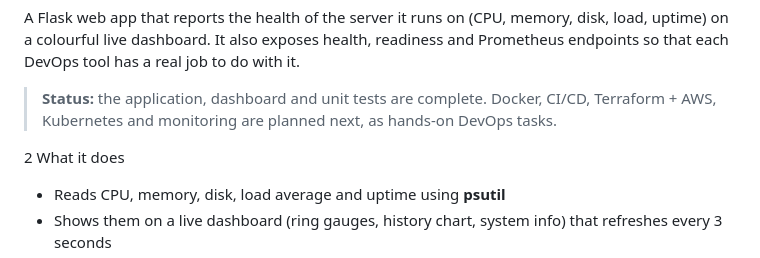
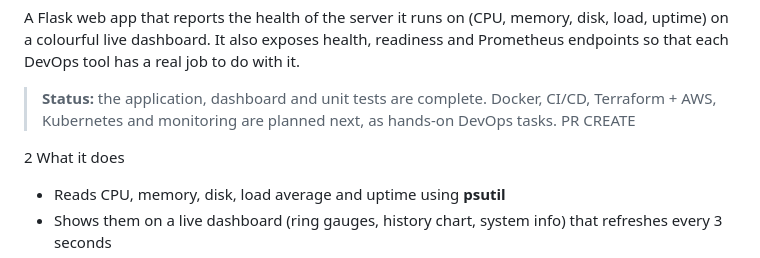
Before and after one commit to Usama1442/opspulse-health-monitor, a Markdown page: README.md, the part around the change. GitHub-like rendering.

```diff
--- a/README.md
+++ b/README.md
@@ -6,8 +6,10 @@ endpoints so that each DevOps tool has a real job to do with it.
 
 > **Status:** the application, dashboard and unit tests are complete. Docker, CI/CD,
 > Terraform + AWS, Kubernetes and monitoring are planned next, as hands-on DevOps tasks.
+> PR CREATE
 
 2  What it does
+
 
 - Reads CPU, memory, disk, load average and uptime using **psutil**
 - Shows them on a live dashboard (ring gauges, history chart, system info) that refreshes every 3 seconds
```
